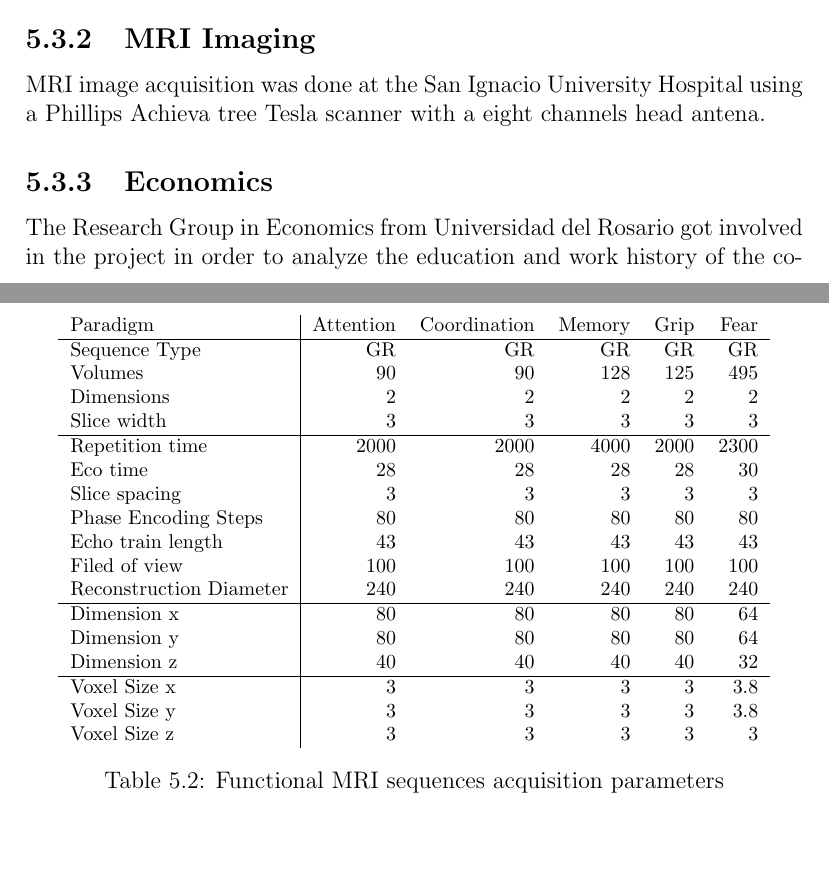
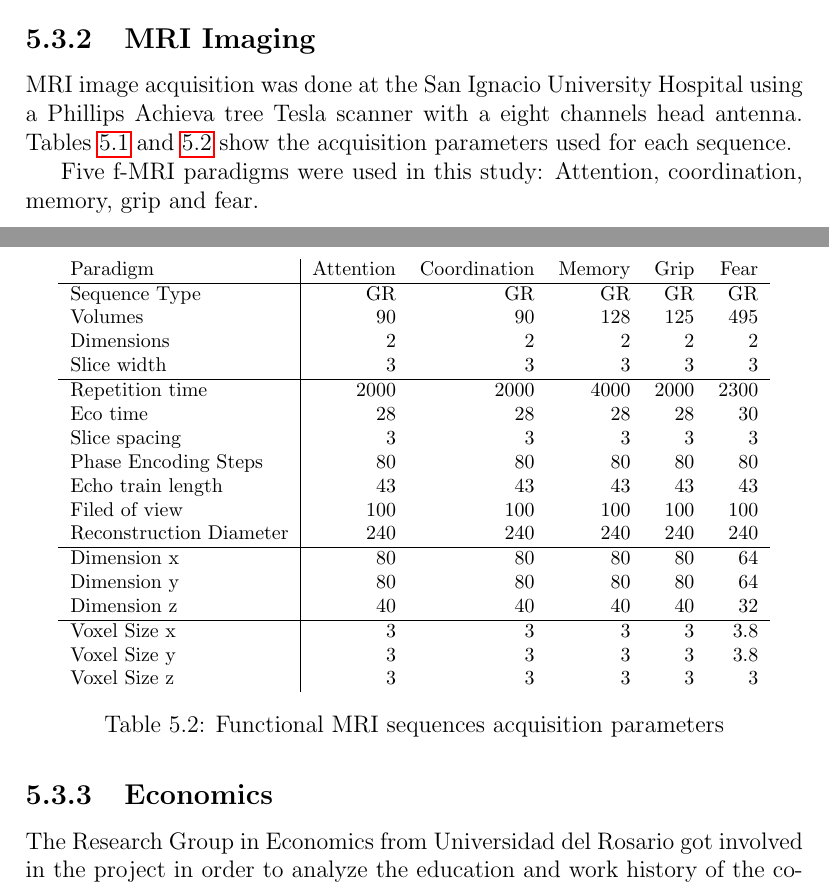
Before and after one commit to diego0020/disertation, a LaTeX thesis (main.tex, which reads 04_kmc400.tex): two parts of pages 98 and 99 of 111, joined at a grey line, cut so that both start at the same text, the shorter picture padded with empty space. Compiled offline with pdfLaTeX.

Commit message:
mri narrative

```diff
--- a/04_kmc400.tex
+++ b/04_kmc400.tex
@@ -159,7 +159,9 @@ TMS examination was carried out using two Magstim 200 stimulators coordinated by
 
 \subsection{MRI Imaging}
 
-MRI image acquisition was done at the San Ignacio University Hospital using a Phillips Achieva tree Tesla scanner with a eight channels head  antena.
+%Autocite reporte interno Pablo y Felipe
+
+MRI image acquisition was done at the San Ignacio University Hospital using a Phillips Achieva tree Tesla scanner with a eight channels head  antenna. Tables \ref{tab_mri_params} and \ref{tab_fmri_params} show the acquisition parameters used for each sequence.
 \begin{table}
 	\centering
 	\footnotesize
@@ -216,8 +218,9 @@ MRI image acquisition was done at the San Ignacio University Hospital using a Ph
 	\label{tab_fmri_params}
 \end{table}
 
+Five f-MRI paradigms were used in this study: Attention, coordination, memory, grip and fear.
 
-%Autocite reporte interno Pablo y Felipe
+
 
 \subsection{Economics}
 
```
